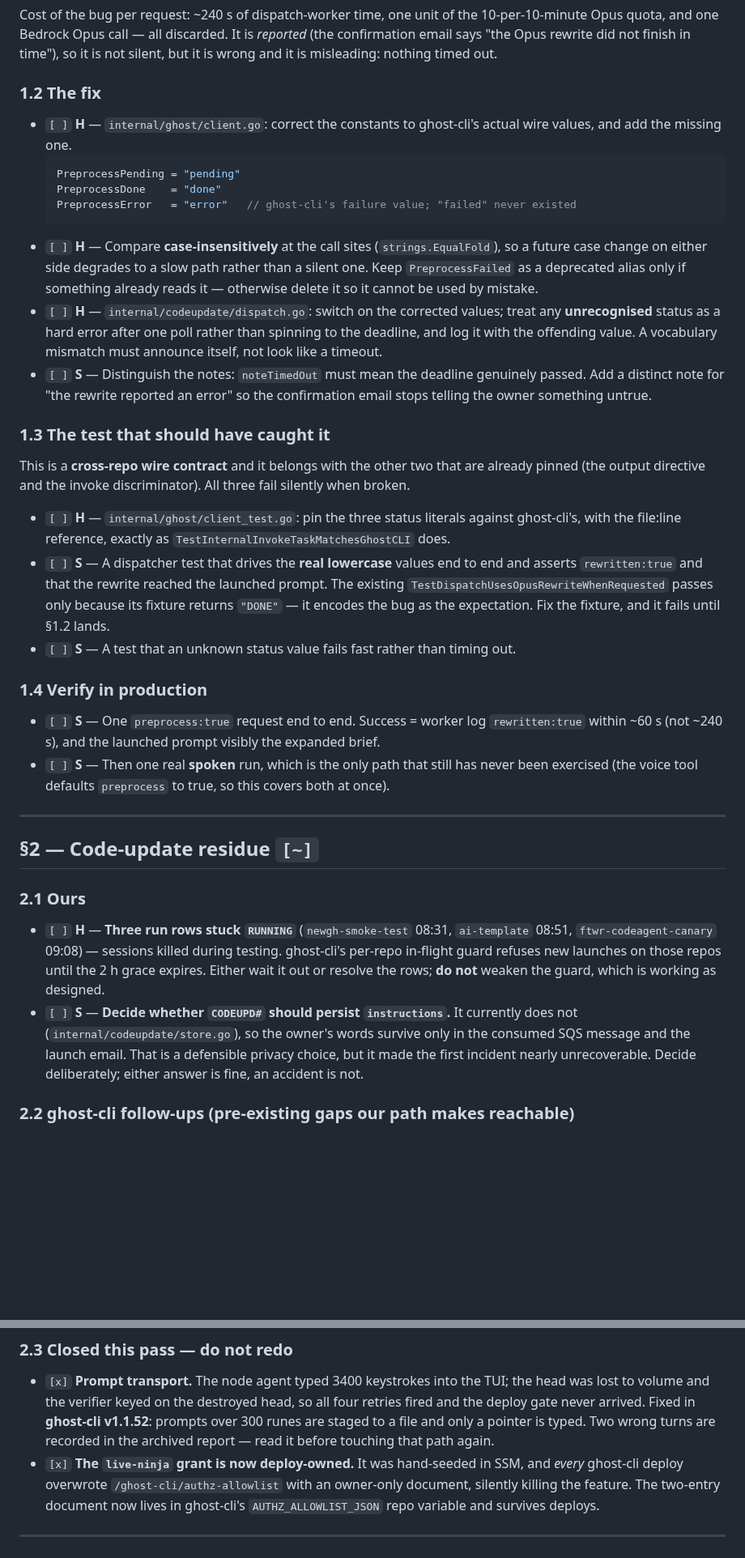
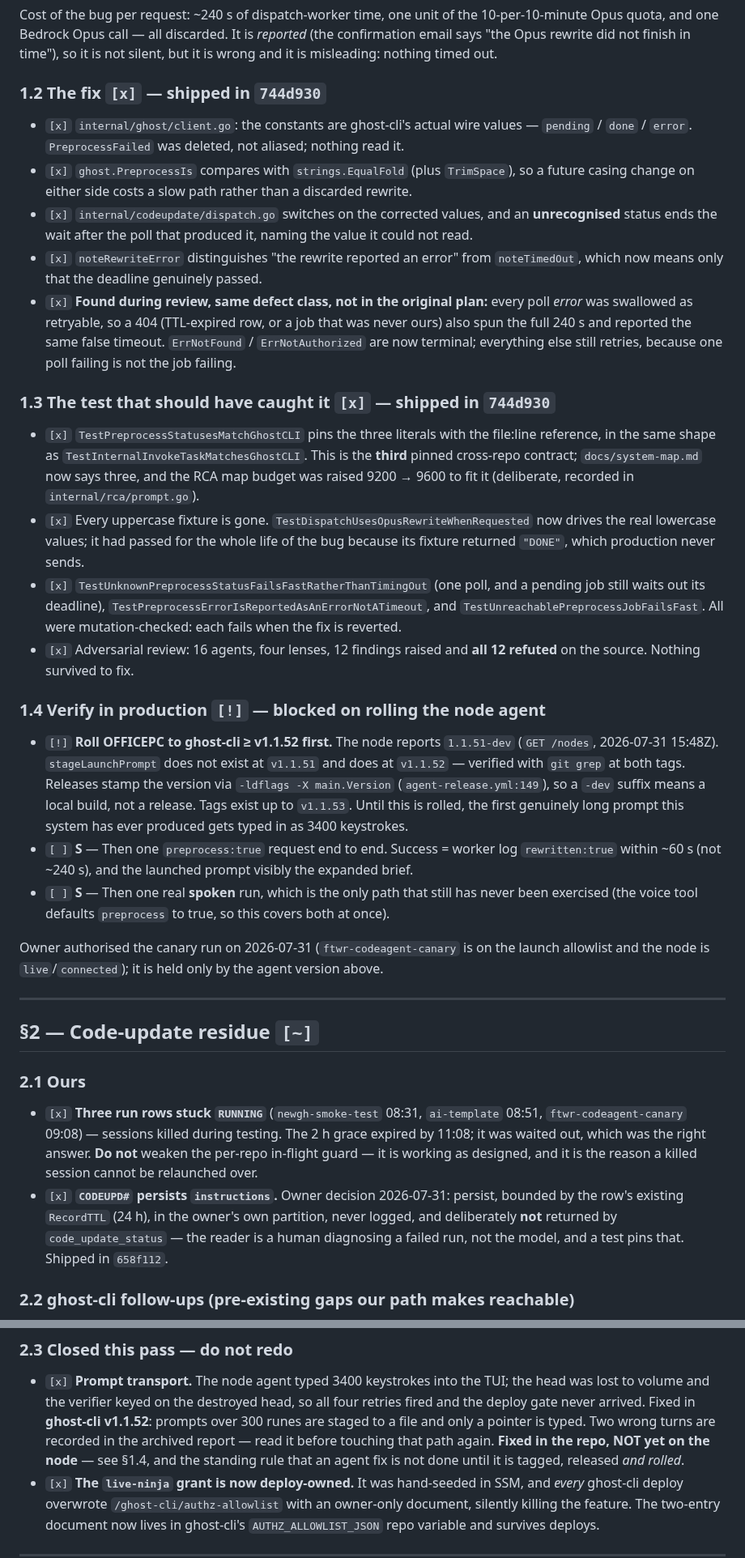
Before and after one commit to JeremyProffittOrg/live-ninja, a Markdown page: plan.md, 2 parts joined by grey strips. Shown at 81% size. Drawn GitHub-style; blank space fills up the shorter version.

Commit message:
Record the Opus fix as shipped, and why the live proof is held
§1.2 and §1.3 are done and deployed; §1.4 is the only open item and it is
blocked on something the plan did not anticipate. The node runs agent
1.1.51-dev, which predates v1.1.52's prompt staging. That was harmless while
the rewrite was being thrown away — the launched prompt was always the owner's
short wording. Collecting the rewrite makes a ~3400-character brief reach the
node for the first time, which is precisely the input v1.1.52 exists to handle.
Verifying before the node is rolled would spend a session re-proving a bug that
is already fixed upstream.

Also records §2.1: the owner decided the row keeps the instructions, and the
stuck RUNNING rows were waited out.

````diff
--- a/plan.md
+++ b/plan.md
@@ -63,45 +70,52 @@ quota, and one Bedrock Opus call — all discarded. It is *reported* (the confir
 Opus rewrite did not finish in time"), so it is not silent, but it is wrong and it is misleading:
 nothing timed out.
 
-### 1.2 The fix
+### 1.2 The fix `[x]` — shipped in `744d930`
 
-- `[ ]` **H** — `internal/ghost/client.go`: correct the constants to ghost-cli's actual wire values,
-  and add the missing one.
-  ```go
-  PreprocessPending = "pending"
-  PreprocessDone    = "done"
-  PreprocessError   = "error"   // ghost-cli's failure value; "failed" never existed
-  ```
-- `[ ]` **H** — Compare **case-insensitively** at the call sites
-  (`strings.EqualFold`), so a future case change on either side degrades to a slow path rather than a
-  silent one. Keep `PreprocessFailed` as a deprecated alias only if something already reads it —
-  otherwise delete it so it cannot be used by mistake.
-- `[ ]` **H** — `internal/codeupdate/dispatch.go`: switch on the corrected values; treat any
-  **unrecognised** status as a hard error after one poll rather than spinning to the deadline, and log
-  it with the offending value. A vocabulary mismatch must announce itself, not look like a timeout.
-- `[ ]` **S** — Distinguish the notes: `noteTimedOut` must mean the deadline genuinely passed.
-  Add a distinct note for "the rewrite reported an error" so the confirmation email stops
-  telling the owner something untrue.
+- `[x]` `internal/ghost/client.go`: the constants are ghost-cli's actual wire values —
+  `pending` / `done` / `error`. `PreprocessFailed` was deleted, not aliased; nothing read it.
+- `[x]` `ghost.PreprocessIs` compares with `strings.EqualFold` (plus `TrimSpace`), so a future
+  casing change on either side costs a slow path rather than a discarded rewrite.
+- `[x]` `internal/codeupdate/dispatch.go` switches on the corrected values, and an **unrecognised**
+  status ends the wait after the poll that produced it, naming the value it could not read.
+- `[x]` `noteRewriteError` distinguishes "the rewrite reported an error" from `noteTimedOut`, which
+  now means only that the deadline genuinely passed.
+- `[x]` **Found during review, same defect class, not in the original plan:** every poll *error* was
+  swallowed as retryable, so a 404 (TTL-expired row, or a job that was never ours) also spun the
+  full 240 s and reported the same false timeout. `ErrNotFound` / `ErrNotAuthorized` are now
+  terminal; everything else still retries, because one poll failing is not the job failing.
 
-### 1.3 The test that should have caught it
+### 1.3 The test that should have caught it `[x]` — shipped in `744d930`
 
-This is a **cross-repo wire contract** and it belongs with the other two that are already pinned
-(the output directive and the invoke discriminator). All three fail silently when broken.
+- `[x]` `TestPreprocessStatusesMatchGhostCLI` pins the three literals with the file:line reference,
+  in the same shape as `TestInternalInvokeTaskMatchesGhostCLI`. This is the **third** pinned
+  cross-repo contract; `docs/system-map.md` now says three, and the RCA map budget was raised
+  9200 → 9600 to fit it (deliberate, recorded in `internal/rca/prompt.go`).
+- `[x]` Every uppercase fixture is gone. `TestDispatchUsesOpusRewriteWhenRequested` now drives the
+  real lowercase values; it had passed for the whole life of the bug because its fixture returned
+  `"DONE"`, which production never sends.
+- `[x]` `TestUnknownPreprocessStatusFailsFastRatherThanTimingOut` (one poll, and a pending job still
+  waits out its deadline), `TestPreprocessErrorIsReportedAsAnErrorNotATimeout`, and
+  `TestUnreachablePreprocessJobFailsFast`. All were mutation-checked: each fails when the fix is
+  reverted.
+- `[x]` Adversarial review: 16 agents, four lenses, 12 findings raised and **all 12 refuted** on the
+  source. Nothing survived to fix.
 
-- `[ ]` **H** — `internal/ghost/client_test.go`: pin the three status literals against ghost-cli's,
-  with the file:line reference, exactly as `TestInternalInvokeTaskMatchesGhostCLI` does.
-- `[ ]` **S** — A dispatcher test that drives the **real lowercase** values end to end and asserts
-  `rewritten:true` and that the rewrite reached the launched prompt. The existing
-  `TestDispatchUsesOpusRewriteWhenRequested` passes only because its fixture returns `"DONE"` — it
-  encodes the bug as the expectation. Fix the fixture, and it fails until §1.2 lands.
-- `[ ]` **S** — A test that an unknown status value fails fast rather than timing out.
+### 1.4 Verify in production `[!]` — blocked on rolling the node agent
 
-### 1.4 Verify in production
-
-- `[ ]` **S** — One `preprocess:true` request end to end. Success = worker log `rewritten:true`
-  within ~60 s (not ~240 s), and the launched prompt visibly the expanded brief.
+- `[!]` **Roll OFFICEPC to ghost-cli ≥ v1.1.52 first.** The node reports `1.1.51-dev`
+  (`GET /nodes`, 2026-07-31 15:48Z). `stageLaunchPrompt` does not exist at `v1.1.51` and does at
+  `v1.1.52` — verified with `git grep` at both tags. Releases stamp the version via
+  `-ldflags -X main.Version` (`agent-release.yml:149`), so a `-dev` suffix means a local build, not
+  a release. Tags exist up to `v1.1.53`. Until this is rolled, the first genuinely long prompt this
+  system has ever produced gets typed in as 3400 keystrokes.
+- `[ ]` **S** — Then one `preprocess:true` request end to end. Success = worker log
+  `rewritten:true` within ~60 s (not ~240 s), and the launched prompt visibly the expanded brief.
 - `[ ]` **S** — Then one real **spoken** run, which is the only path that still has never been
   exercised (the voice tool defaults `preprocess` to true, so this covers both at once).
+
+Owner authorised the canary run on 2026-07-31 (`ftwr-codeagent-canary` is on the launch allowlist
+and the node is `live`/`connected`); it is held only by the agent version above.
 
 ---
 
@@ -109,14 +123,14 @@ This is a **cross-repo wire contract** and it belongs with the other two that ar
 
 ### 2.1 Ours
 
-- `[ ]` **H** — **Three run rows stuck `RUNNING`** (`newgh-smoke-test` 08:31, `ai-template` 08:51,
-  `ftwr-codeagent-canary` 09:08) — sessions killed during testing. ghost-cli's per-repo in-flight
-  guard refuses new launches on those repos until the 2 h grace expires. Either wait it out or
-  resolve the rows; **do not** weaken the guard, which is working as designed.
-- `[ ]` **S** — **Decide whether `CODEUPD#` should persist `instructions`.** It currently does not
-  (`internal/codeupdate/store.go`), so the owner's words survive only in the consumed SQS message and
-  the launch email. That is a defensible privacy choice, but it made the first incident nearly
-  unrecoverable. Decide deliberately; either answer is fine, an accident is not.
+- `[x]` **Three run rows stuck `RUNNING`** (`newgh-smoke-test` 08:31, `ai-template` 08:51,
+  `ftwr-codeagent-canary` 09:08) — sessions killed during testing. The 2 h grace expired by 11:08;
+  it was waited out, which was the right answer. **Do not** weaken the per-repo in-flight guard —
+  it is working as designed, and it is the reason a killed session cannot be relaunched over.
+- `[x]` **`CODEUPD#` persists `instructions`.** Owner decision 2026-07-31: persist, bounded by the
+  row's existing `RecordTTL` (24 h), in the owner's own partition, never logged, and deliberately
+  **not** returned by `code_update_status` — the reader is a human diagnosing a failed run, not the
+  model, and a test pins that. Shipped in `658f112`.
 
 ### 2.2 ghost-cli follow-ups (pre-existing gaps our path makes reachable)
 
@@ -136,7 +150,8 @@ This is a **cross-repo wire contract** and it belongs with the other two that ar
   volume and the verifier keyed on the destroyed head, so all four retries fired and the deploy gate
   never arrived. Fixed in **ghost-cli v1.1.52**: prompts over 300 runes are staged to a file and only
   a pointer is typed. Two wrong turns are recorded in the archived report — read it before touching
-  that path again.
+  that path again. **Fixed in the repo, NOT yet on the node** — see §1.4, and the standing rule that
+  an agent fix is not done until it is tagged, released *and rolled*.
 - `[x]` **The `live-ninja` grant is now deploy-owned.** It was hand-seeded in SSM, and *every*
   ghost-cli deploy overwrote `/ghost-cli/authz-allowlist` with an owner-only document, silently
   killing the feature. The two-entry document now lives in ghost-cli's `AUTHZ_ALLOWLIST_JSON` repo
````
Also changed, not shown: other parts of plan.md (+13 -6 lines).
